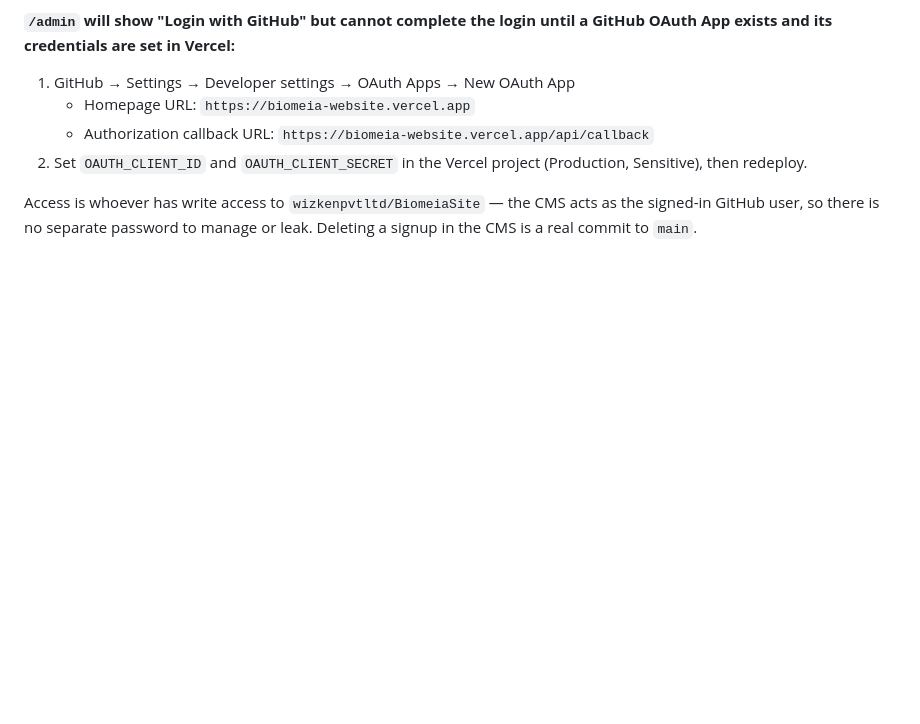
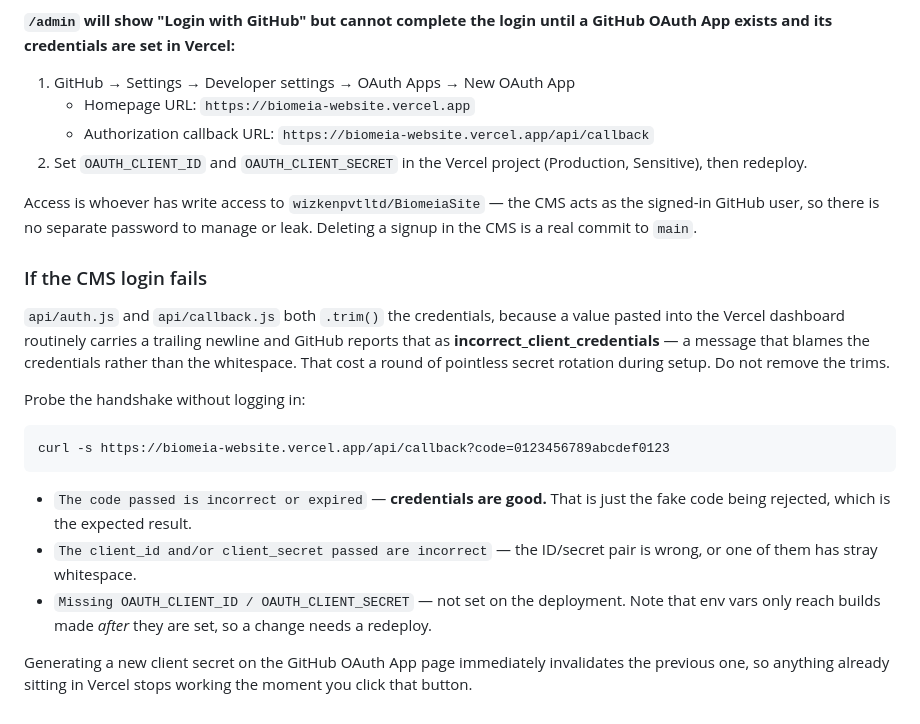
Before and after one commit to wizkenpvtltd/BiomeiaSite, a Markdown page: NOTES.md, the part around the change. GitHub-like rendering; blank space fills up the shorter version.

Commit message:
Document the CMS login failure modes
Records the whitespace trap that cost a round of secret rotation, and a
curl probe that distinguishes good credentials from bad without needing to
complete a browser login.

Co-Authored-By: Claude Opus 5 <noreply@anthropic.com>

```diff
--- a/NOTES.md
+++ b/NOTES.md
@@ -201,3 +201,27 @@ until a GitHub OAuth App exists and its credentials are set in Vercel:**
 Access is whoever has write access to `wizkenpvtltd/BiomeiaSite` — the CMS
 acts as the signed-in GitHub user, so there is no separate password to
 manage or leak. Deleting a signup in the CMS is a real commit to `main`.
+
+### If the CMS login fails
+
+`api/auth.js` and `api/callback.js` both `.trim()` the credentials, because
+a value pasted into the Vercel dashboard routinely carries a trailing
+newline and GitHub reports that as **incorrect_client_credentials** — a
+message that blames the credentials rather than the whitespace. That cost a
+round of pointless secret rotation during setup. Do not remove the trims.
+
+Probe the handshake without logging in:
+
+    curl -s https://biomeia-website.vercel.app/api/callback?code=0123456789abcdef0123
+
+- `The code passed is incorrect or expired` — **credentials are good.** That
+  is just the fake code being rejected, which is the expected result.
+- `The client_id and/or client_secret passed are incorrect` — the ID/secret
+  pair is wrong, or one of them has stray whitespace.
+- `Missing OAUTH_CLIENT_ID / OAUTH_CLIENT_SECRET` — not set on the
+  deployment. Note that env vars only reach builds made *after* they are
+  set, so a change needs a redeploy.
+
+Generating a new client secret on the GitHub OAuth App page immediately
+invalidates the previous one, so anything already sitting in Vercel stops
+working the moment you click that button.
```
